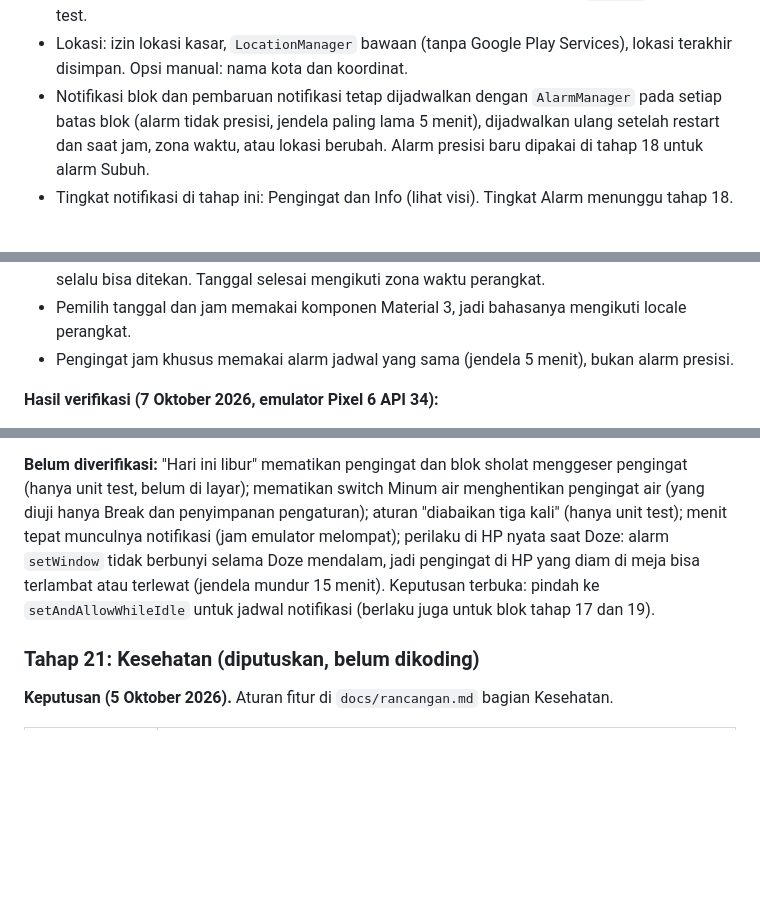
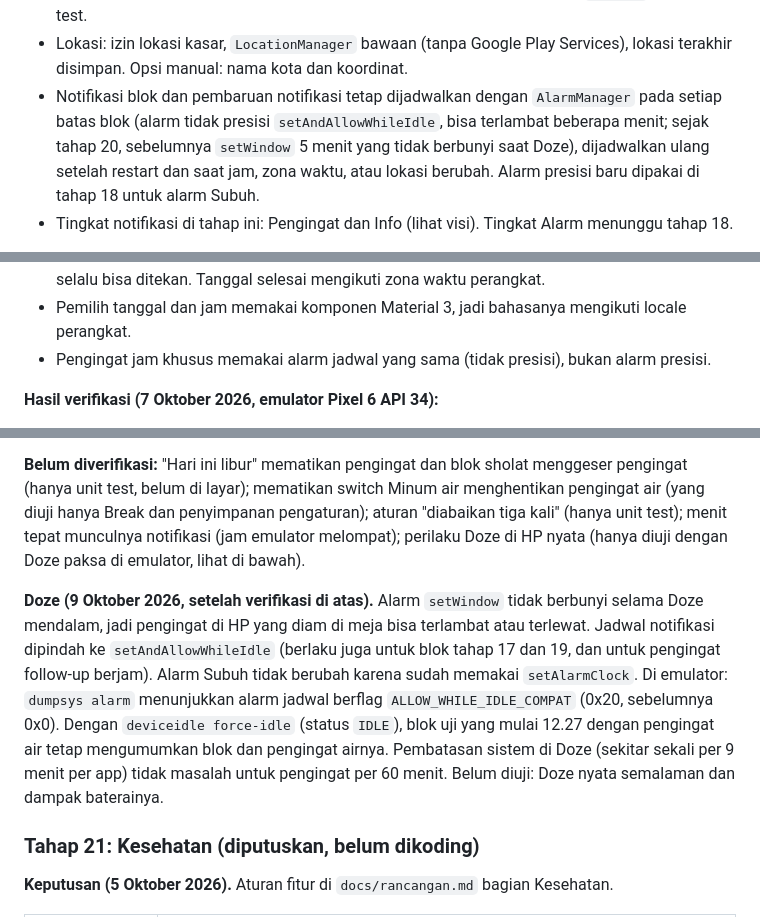
Before and after one commit to elahady/habitflow, a Markdown page: docs/concept.md, 3 parts joined by grey strips. GitHub-like rendering; blank space fills up the shorter version.

Commit message:
Catat perpindahan alarm jadwal ke setAndAllowWhileIdle dan hasil uji Doze
Co-Authored-By: Claude Sonnet 5 <noreply@anthropic.com>

```diff
--- a/docs/concept.md
+++ b/docs/concept.md
@@ -421,7 +421,8 @@ sudah diambil saat menyusun visi dicatat di tiap tahap.
 - Lokasi: izin lokasi kasar, `LocationManager` bawaan (tanpa Google Play Services), lokasi
   terakhir disimpan. Opsi manual: nama kota dan koordinat.
 - Notifikasi blok dan pembaruan notifikasi tetap dijadwalkan dengan `AlarmManager` pada
-  setiap batas blok (alarm tidak presisi, jendela paling lama 5 menit), dijadwalkan ulang
+  setiap batas blok (alarm tidak presisi `setAndAllowWhileIdle`, bisa terlambat beberapa menit; sejak tahap 20,
+  sebelumnya `setWindow` 5 menit yang tidak berbunyi saat Doze), dijadwalkan ulang
   setelah restart dan saat jam, zona waktu, atau lokasi berubah. Alarm presisi baru dipakai
   di tahap 18 untuk alarm Subuh.
 - Tingkat notifikasi di tahap ini: Pengingat dan Info (lihat visi). Tingkat Alarm menunggu
@@ -616,7 +617,7 @@ HabitFlow, tanpa migrasi data dari Notion.
 - EOD: follow-up hari ini awalnya "Lanjut besok" dan Inbox awalnya "Biarkan", supaya Simpan EOD selalu
   bisa ditekan. Tanggal selesai mengikuti zona waktu perangkat.
 - Pemilih tanggal dan jam memakai komponen Material 3, jadi bahasanya mengikuti locale perangkat.
-- Pengingat jam khusus memakai alarm jadwal yang sama (jendela 5 menit), bukan alarm presisi.
+- Pengingat jam khusus memakai alarm jadwal yang sama (tidak presisi), bukan alarm presisi.
 
 **Hasil verifikasi (7 Oktober 2026, emulator Pixel 6 API 34):**
 - Database v3 berisi data naik ke v4 tanpa kehilangan habit atau blok; Kerja pagi dan EOD tertanda.
@@ -806,9 +807,16 @@ kalau berdekatan. Mengikuti aturan tiga tingkat notifikasi di visi.
 **Belum diverifikasi:** "Hari ini libur" mematikan pengingat dan blok sholat menggeser pengingat (hanya unit test,
 belum di layar); mematikan switch Minum air menghentikan pengingat air (yang diuji hanya Break dan penyimpanan
 pengaturan); aturan "diabaikan tiga kali" (hanya unit test); menit tepat munculnya notifikasi (jam emulator
-melompat); perilaku di HP nyata saat Doze: alarm `setWindow` tidak berbunyi selama Doze mendalam, jadi pengingat di
-HP yang diam di meja bisa terlambat atau terlewat (jendela mundur 15 menit). Keputusan terbuka: pindah ke
-`setAndAllowWhileIdle` untuk jadwal notifikasi (berlaku juga untuk blok tahap 17 dan 19).
+melompat); perilaku Doze di HP nyata (hanya diuji dengan Doze paksa di emulator, lihat di bawah).
+
+**Doze (9 Oktober 2026, setelah verifikasi di atas).** Alarm `setWindow` tidak berbunyi selama Doze mendalam, jadi
+pengingat di HP yang diam di meja bisa terlambat atau terlewat. Jadwal notifikasi dipindah ke
+`setAndAllowWhileIdle` (berlaku juga untuk blok tahap 17 dan 19, dan untuk pengingat follow-up berjam). Alarm
+Subuh tidak berubah karena sudah memakai `setAlarmClock`. Di emulator: `dumpsys alarm` menunjukkan alarm jadwal
+berflag `ALLOW_WHILE_IDLE_COMPAT` (0x20, sebelumnya 0x0). Dengan `deviceidle force-idle` (status `IDLE`), blok uji
+yang mulai 12.27 dengan pengingat air tetap mengumumkan blok dan pengingat airnya. Pembatasan sistem di Doze (sekitar
+sekali per 9 menit per app) tidak masalah untuk pengingat per 60 menit. Belum diuji: Doze nyata semalaman dan
+dampak baterainya.
 
 ### Tahap 21: Kesehatan (diputuskan, belum dikoding)
 
```
